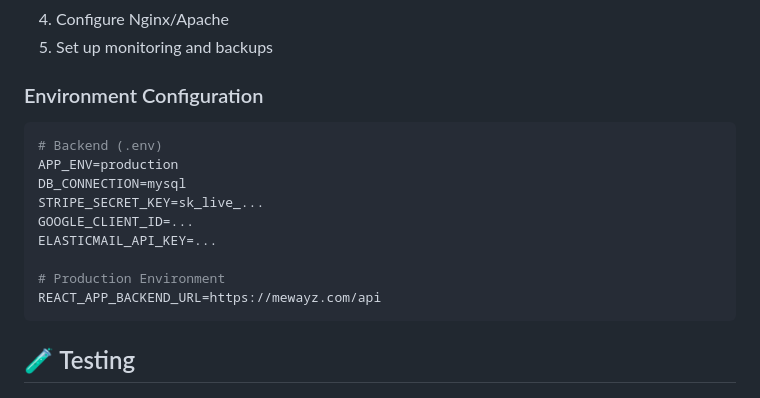
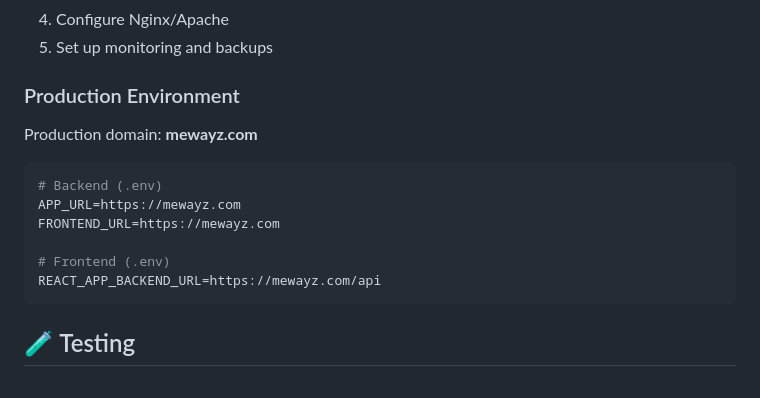
Before and after one commit to ins72/mewayz_dashboard, a Markdown page: README.md, the part around the change. GitHub-like rendering.

Commit message:
auto-commit for b47ce01c-7e2d-4bb2-8002-28064d7eaf1c

````diff
--- a/README.md
+++ b/README.md
@@ -141,16 +141,15 @@ php artisan tinker
 4. Configure Nginx/Apache
 5. Set up monitoring and backups
 
-### Environment Configuration
-```bash
+### Production Environment
+Production domain: **mewayz.com**
+
+```env
 # Backend (.env)
-APP_ENV=production
-DB_CONNECTION=mysql
-STRIPE_SECRET_KEY=sk_live_...
-GOOGLE_CLIENT_ID=...
-ELASTICMAIL_API_KEY=...
+APP_URL=https://mewayz.com
+FRONTEND_URL=https://mewayz.com
 
-# Production Environment
+# Frontend (.env)
 REACT_APP_BACKEND_URL=https://mewayz.com/api
 ```
 
````
